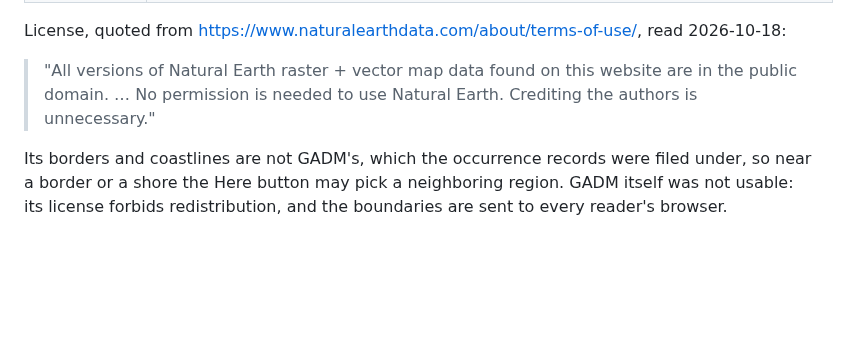
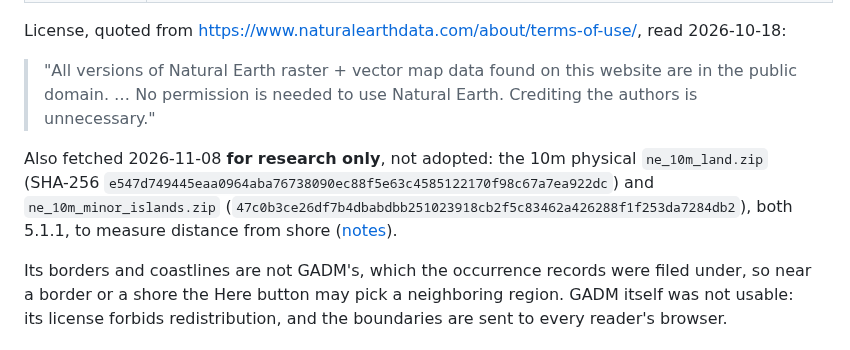
Before and after one commit to Sajmani/birdview, a Markdown page: river/requirements/imports.md, the part around the change. Drawn GitHub-style; blank space fills up the shorter version.

```diff
--- a/river/requirements/imports.md
+++ b/river/requirements/imports.md
@@ -563,6 +563,11 @@ License, quoted from <https://www.naturalearthdata.com/about/terms-of-use/>, rea
 > "All versions of Natural Earth raster + vector map data found on this website are in the public
 > domain. … No permission is needed to use Natural Earth. Crediting the authors is unnecessary."
 
+Also fetched 2026-11-08 **for research only**, not adopted: the 10m physical `ne_10m_land.zip`
+(SHA-256 `e547d749445eaa0964aba76738090ec88f5e63c4585122170f98c67a7ea922dc`) and
+`ne_10m_minor_islands.zip` (`47c0b3ce26df7b4dbabdbb251023918cb2f5c83462a426288f1f253da7284db2`),
+both 5.1.1, to measure distance from shore ([notes](../notes.md#distance-from-shore-as-evidence-for-the-open-sea-question)).
+
 Its borders and coastlines are not GADM's, which the occurrence records were filed under, so near
 a border or a shore the Here button may pick a neighboring region. GADM itself was not usable: its
 license forbids redistribution, and the boundaries are sent to every reader's browser.
```
Also changed, not shown: river/notes.md (+33 -0 lines), river/todo.md (+7 -0 lines).
